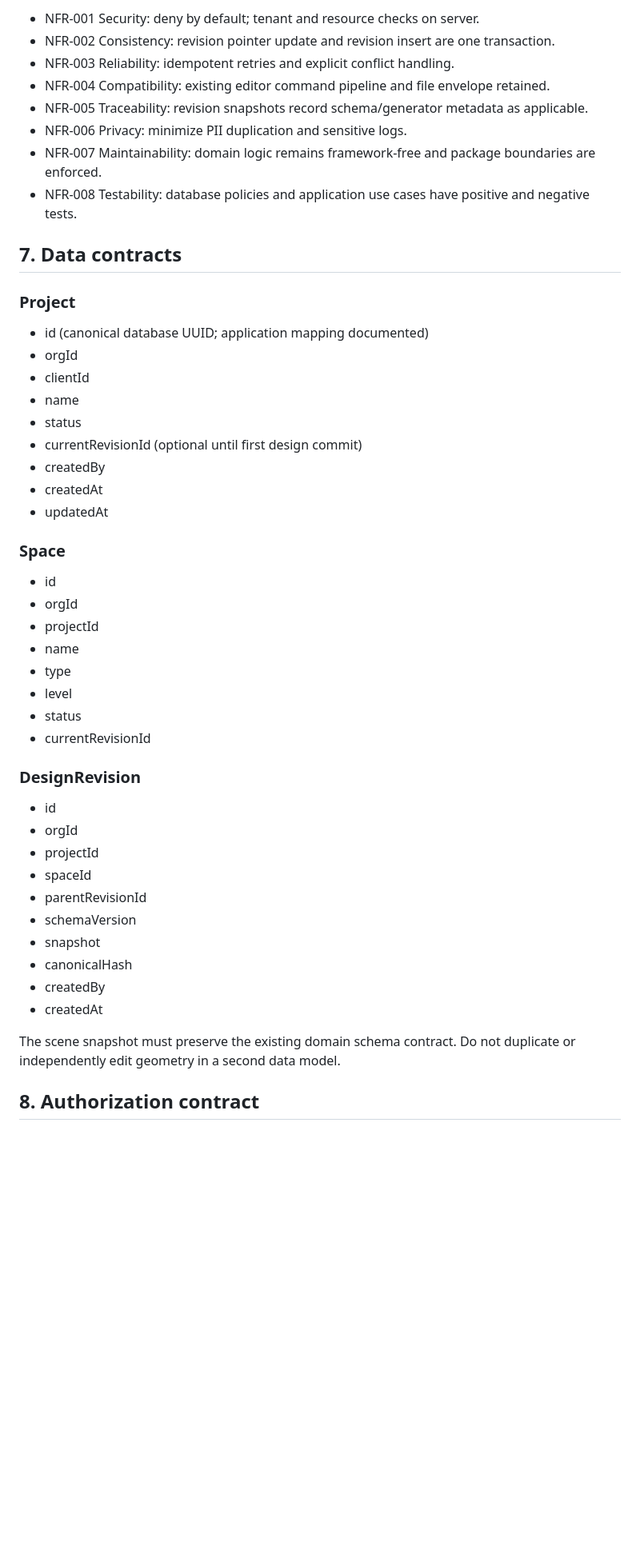
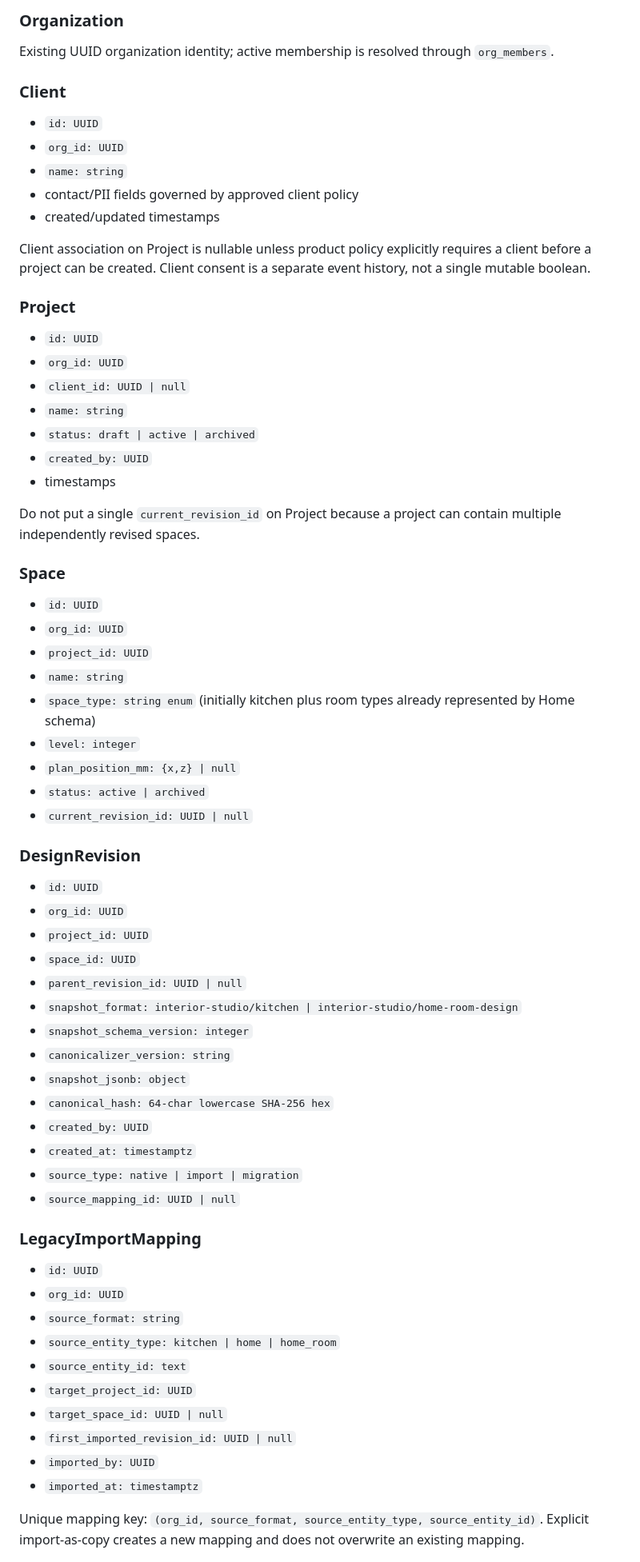
Before and after one commit to ajha23/interior-studio, a Markdown page: specs/034-project-foundation/spec.md, the part around one of its changes. Shown at 80% size. GitHub-like rendering; blank space fills up the shorter version.

Commit message:
docs: refine Feature 034 repository contracts

```diff
--- a/specs/034-project-foundation/spec.md
+++ b/specs/034-project-foundation/spec.md
@@ -111,49 +93,65 @@ Acceptance:
 
-- NFR-001 Security: deny by default; tenant and resource checks on server.
-- NFR-002 Consistency: revision pointer update and revision insert are one transaction.
-- NFR-003 Reliability: idempotent retries and explicit conflict handling.
-- NFR-004 Compatibility: existing editor command pipeline and file envelope retained.
-- NFR-005 Traceability: revision snapshots record schema/generator metadata as applicable.
-- NFR-006 Privacy: minimize PII duplication and sensitive logs.
-- NFR-007 Maintainability: domain logic remains framework-free and package boundaries are enforced.
-- NFR-008 Testability: database policies and application use cases have positive and negative tests.
+### Organization
+Existing UUID organization identity; active membership is resolved through `org_members`.
 
-## 7. Data contracts
+### Client
+- `id: UUID`
+- `org_id: UUID`
+- `name: string`
+- contact/PII fields governed by approved client policy
+- created/updated timestamps
+
+Client association on Project is nullable unless product policy explicitly requires a client before a project can be created. Client consent is a separate event history, not a single mutable boolean.
 
 ### Project
-- id (canonical database UUID; application mapping documented)
-- orgId
-- clientId
-- name
-- status
-- currentRevisionId (optional until first design commit)
-- createdBy
-- createdAt
-- updatedAt
+- `id: UUID`
+- `org_id: UUID`
+- `client_id: UUID | null`
+- `name: string`
+- `status: draft | active | archived`
+- `created_by: UUID`
+- timestamps
+
+Do not put a single `current_revision_id` on Project because a project can contain multiple independently revised spaces.
 
 ### Space
-- id
-- orgId
-- projectId
-- name
-- type
-- level
-- status
-- currentRevisionId
+- `id: UUID`
+- `org_id: UUID`
+- `project_id: UUID`
+- `name: string`
+- `space_type: string enum` (initially kitchen plus room types already represented by Home schema)
+- `level: integer`
+- `plan_position_mm: {x,z} | null`
+- `status: active | archived`
+- `current_revision_id: UUID | null`
 
 ### DesignRevision
-- id
-- orgId
-- projectId
-- spaceId
-- parentRevisionId
-- schemaVersion
-- snapshot
-- canonicalHash
-- createdBy
-- createdAt
+- `id: UUID`
+- `org_id: UUID`
+- `project_id: UUID`
+- `space_id: UUID`
+- `parent_revision_id: UUID | null`
+- `snapshot_format: interior-studio/kitchen | interior-studio/home-room-design`
+- `snapshot_schema_version: integer`
+- `canonicalizer_version: string`
+- `snapshot_jsonb: object`
+- `canonical_hash: 64-char lowercase SHA-256 hex`
+- `created_by: UUID`
+- `created_at: timestamptz`
+- `source_type: native | import | migration`
+- `source_mapping_id: UUID | null`
 
-The scene snapshot must preserve the existing domain schema contract. Do not duplicate or independently edit geometry in a second data model.
+### LegacyImportMapping
+- `id: UUID`
+- `org_id: UUID`
+- `source_format: string`
+- `source_entity_type: kitchen | home | home_room`
+- `source_entity_id: text`
+- `target_project_id: UUID`
+- `target_space_id: UUID | null`
+- `first_imported_revision_id: UUID | null`
+- `imported_by: UUID`
+- `imported_at: timestamptz`
 
-## 8. Authorization contract
+Unique mapping key: `(org_id, source_format, source_entity_type, source_entity_id)`. Explicit import-as-copy creates a new mapping and does not overwrite an existing mapping.
 
```
Also changed, not shown: other parts of specs/034-project-foundation/spec.md (+131 -113 lines).
